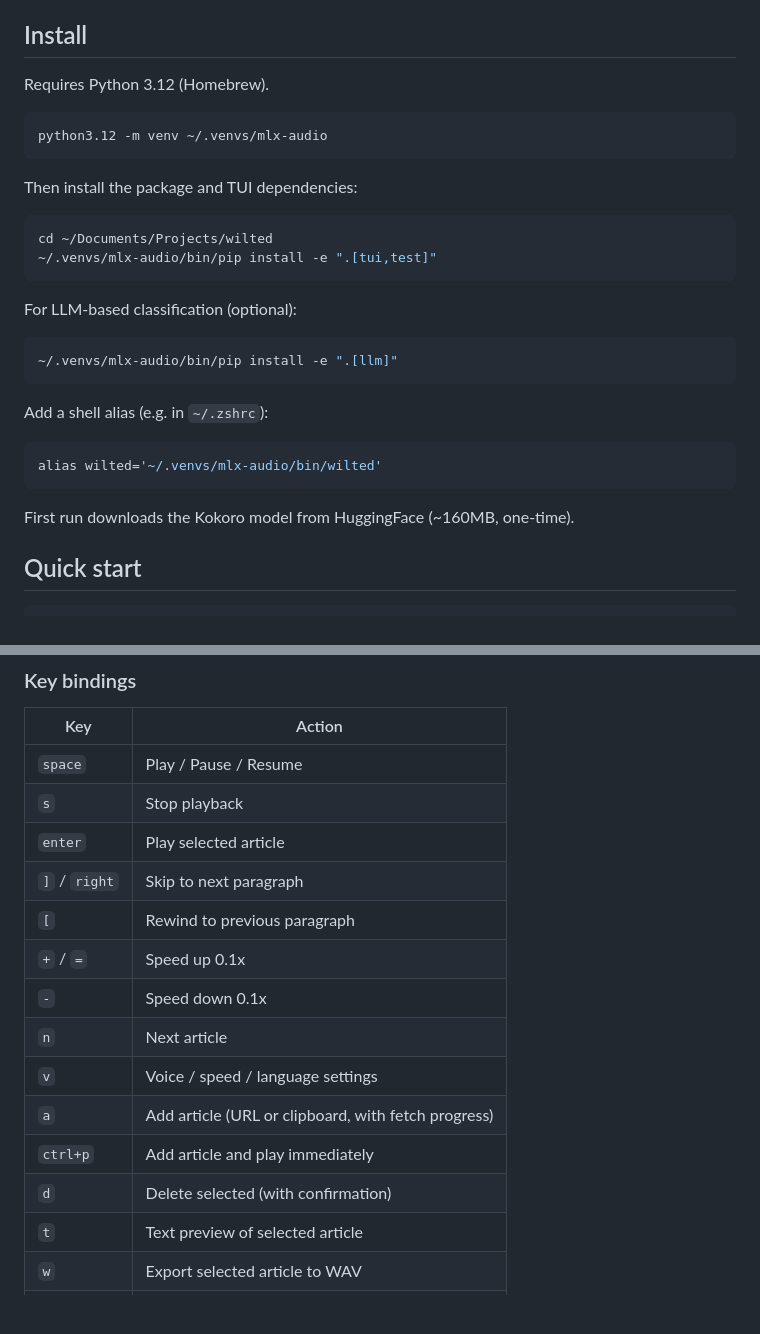
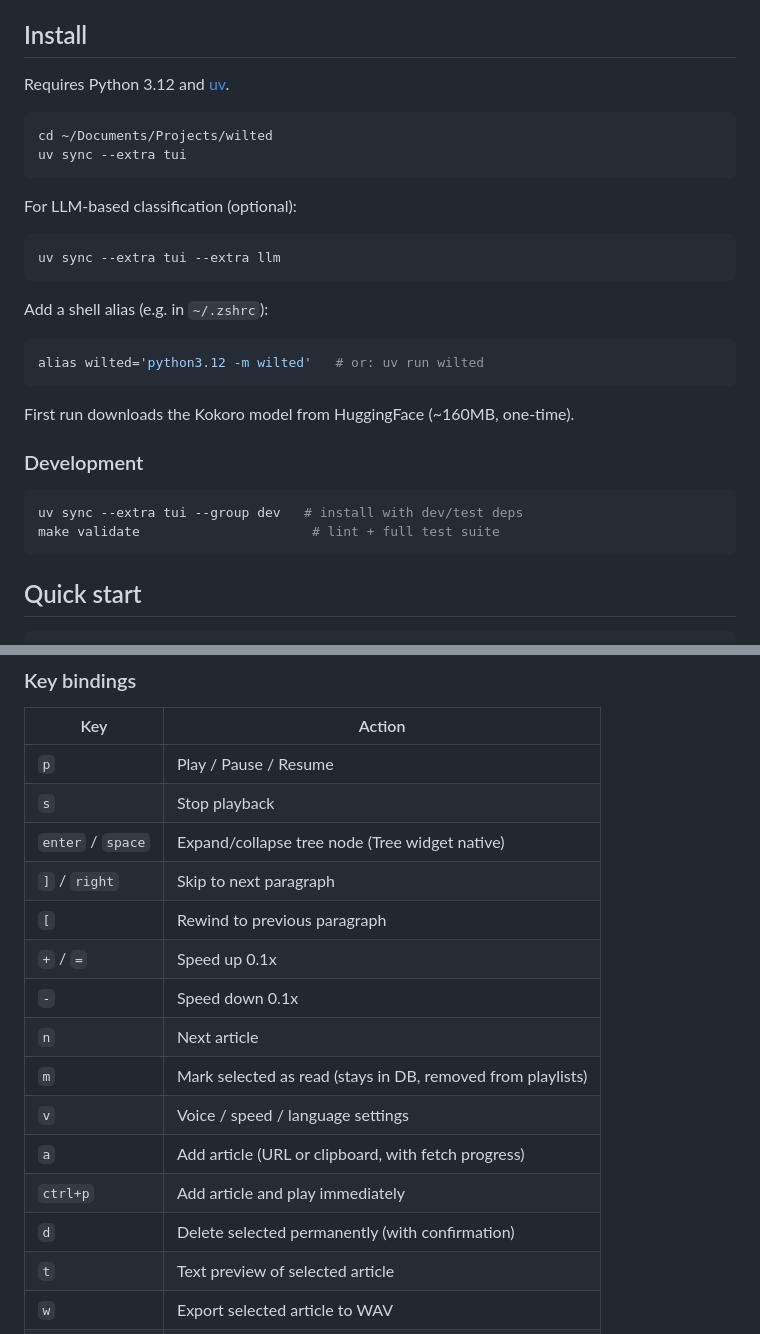
Before and after one commit to dave-schmidt-dev/wilted, a Markdown page: README.md, 2 parts joined by grey strips. GitHub-like rendering; blank space fills up the shorter version.

````diff
--- a/README.md
+++ b/README.md
@@ -18,32 +18,33 @@ The product should feel like a private, local-first listening surface rather tha
 
 ## Install
 
-Requires Python 3.12 (Homebrew).
-
-```bash
-python3.12 -m venv ~/.venvs/mlx-audio
-```
-
-Then install the package and TUI dependencies:
+Requires Python 3.12 and [uv](https://docs.astral.sh/uv/).
 
 ```bash
 cd ~/Documents/Projects/wilted
-~/.venvs/mlx-audio/bin/pip install -e ".[tui,test]"
+uv sync --extra tui
 ```
 
 For LLM-based classification (optional):
 
 ```bash
-~/.venvs/mlx-audio/bin/pip install -e ".[llm]"
+uv sync --extra tui --extra llm
 ```
 
 Add a shell alias (e.g. in `~/.zshrc`):
 
 ```bash
-alias wilted='~/.venvs/mlx-audio/bin/wilted'
+alias wilted='python3.12 -m wilted'   # or: uv run wilted
 ```
 
 First run downloads the Kokoro model from HuggingFace (~160MB, one-time).
+
+### Development
+
+```bash
+uv sync --extra tui --group dev   # install with dev/test deps
+make validate                      # lint + full test suite
+```
 
 ## Quick start
 
@@ -165,18 +166,19 @@ export NERD_FONTS=1
 
 | Key | Action |
 |-----|--------|
-| `space` | Play / Pause / Resume |
+| `p` | Play / Pause / Resume |
 | `s` | Stop playback |
-| `enter` | Play selected article |
+| `enter` / `space` | Expand/collapse tree node (Tree widget native) |
 | `]` / `right` | Skip to next paragraph |
 | `[` | Rewind to previous paragraph |
 | `+` / `=` | Speed up 0.1x |
 | `-` | Speed down 0.1x |
 | `n` | Next article |
+| `m` | Mark selected as read (stays in DB, removed from playlists) |
 | `v` | Voice / speed / language settings |
 | `a` | Add article (URL or clipboard, with fetch progress) |
 | `ctrl+p` | Add article and play immediately |
-| `d` | Delete selected (with confirmation) |
+| `d` | Delete selected permanently (with confirmation) |
 | `t` | Text preview of selected article |
 | `w` | Export selected article to WAV |
 | `c` | Clear all articles (with confirmation) |
````
Also changed, not shown: HISTORY.md (+20 -0 lines), tasks.md (+1 -4 lines).
